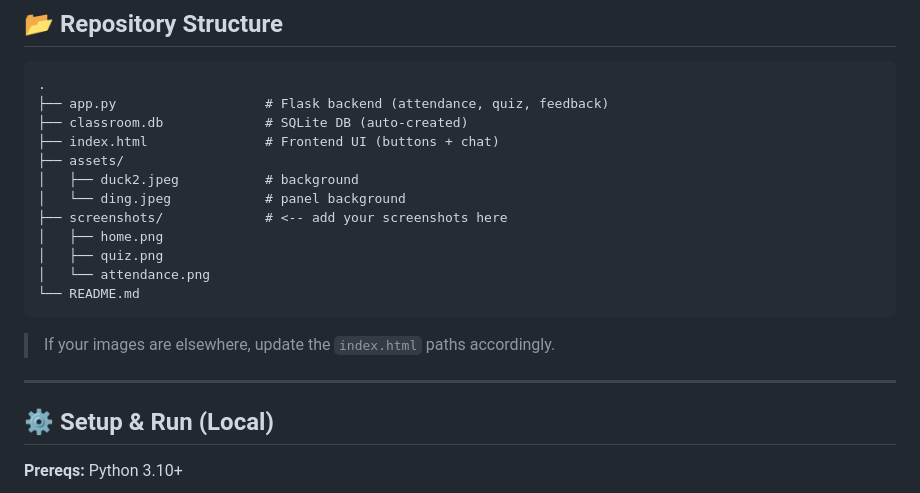
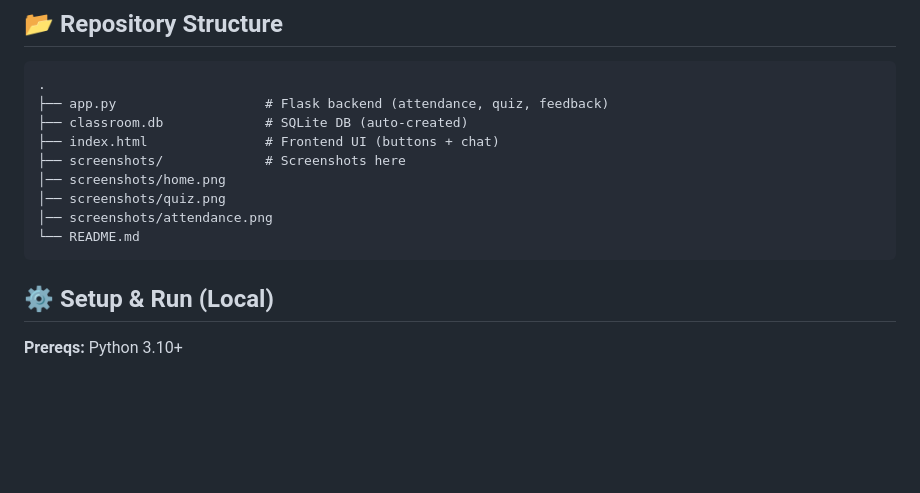
Before and after one commit to Kunal1703/ChatBot, a Markdown page: README.md, the part around the change. Rendered like a GitHub page; blank space fills up the shorter version.

````diff
--- a/README.md
+++ b/README.md
@@ -57,19 +57,12 @@ In fast‑paced classes, **taking attendance** eats time and breaks momentum. Te
 ├── app.py                   # Flask backend (attendance, quiz, feedback)
 ├── classroom.db             # SQLite DB (auto‑created)
 ├── index.html               # Frontend UI (buttons + chat)
-├── assets/
-│   ├── duck2.jpeg           # background
-│   └── ding.jpeg            # panel background
-├── screenshots/             # <-- add your screenshots here
-│   ├── home.png
-│   ├── quiz.png
-│   └── attendance.png
+├── screenshots/             # Screenshots here
+│── screenshots/home.png
+│── screenshots/quiz.png
+│── screenshots/attendance.png
 └── README.md
 ```
-
-> If your images are elsewhere, update the `index.html` paths accordingly.
-
----
 
 ## ⚙️ Setup & Run (Local)
 
````
